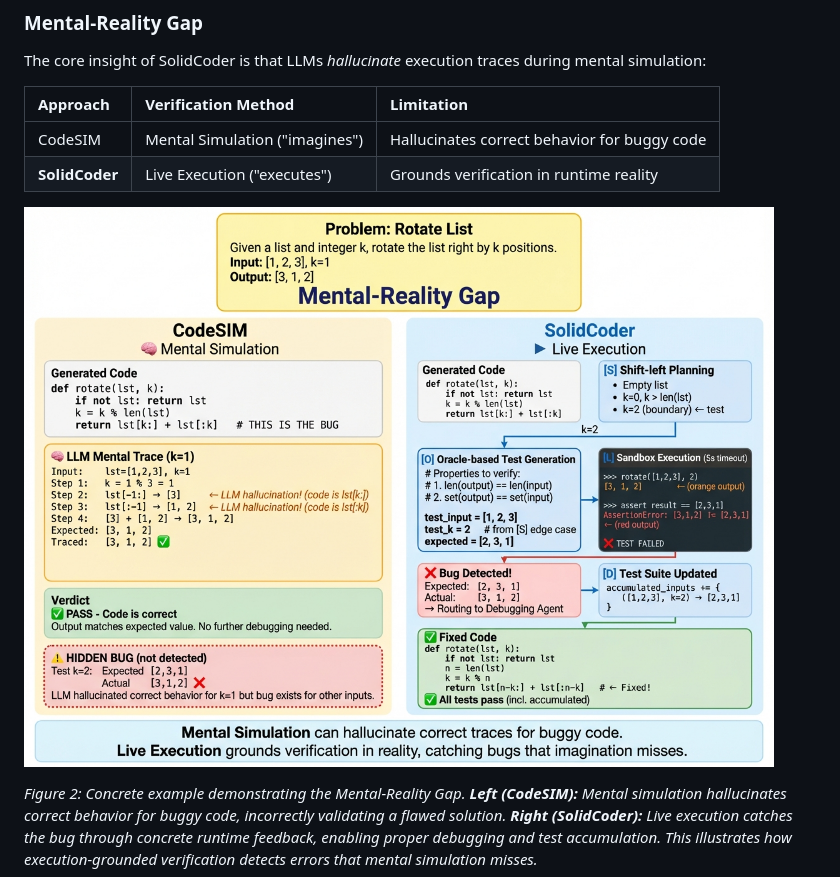
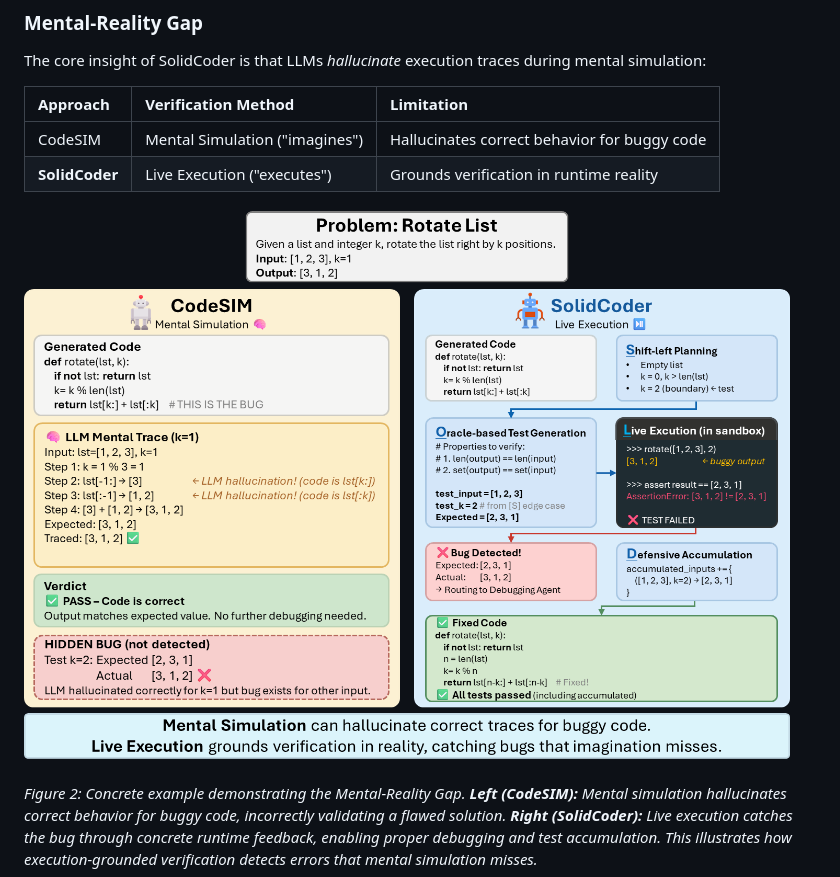
Before and after one commit to 10kH/SolidCoder, a Markdown page: README.md, the part around the change. GitHub-like rendering; pictures changed too: fig2.jpeg (deleted), fig2.png (added).

Commit message:
Replace fig2.jpeg with fig2.png (updated Mental-Reality Gap example)

```diff
--- a/README.md
+++ b/README.md
@@ -59,7 +59,7 @@ The core insight of SolidCoder is that LLMs *hallucinate* execution traces durin
 | CodeSIM | Mental Simulation ("imagines") | Hallucinates correct behavior for buggy code |
 | **SolidCoder** | Live Execution ("executes") | Grounds verification in runtime reality |
 
-![Mental-Reality Gap Example](fig2.jpeg)
+![Mental-Reality Gap Example](fig2.png)
 
 *Figure 2: Concrete example demonstrating the Mental-Reality Gap. **Left (CodeSIM):** Mental simulation hallucinates correct behavior for buggy code, incorrectly validating a flawed solution. **Right (SolidCoder):** Live execution catches the bug through concrete runtime feedback, enabling proper debugging and test accumulation. This illustrates how execution-grounded verification detects errors that mental simulation misses.*
 
```
